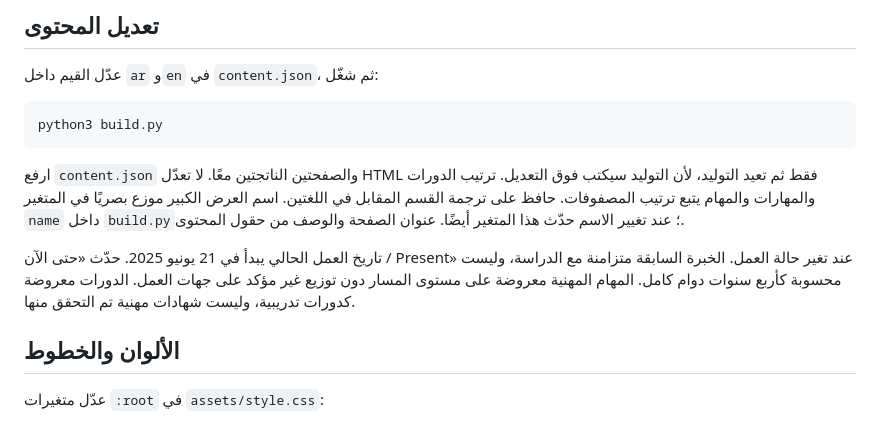
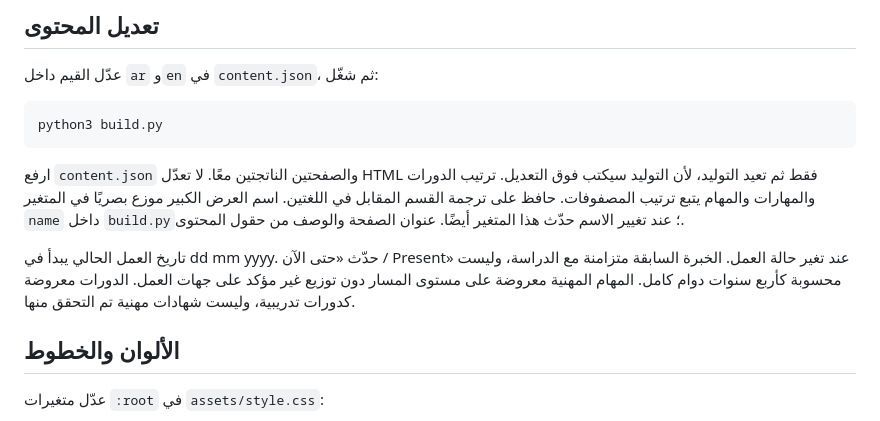
Before and after one commit to ZanatyMahmoud/ZanatyMahmoud.github.io, a Markdown page: README.md, the part around the change. Rendered like a GitHub page.

```diff
--- a/README.md
+++ b/README.md
@@ -39,7 +39,7 @@ python3 build.py
 
 ارفع `content.json` والصفحتين الناتجتين معًا. لا تعدّل HTML فقط ثم تعيد التوليد، لأن التوليد سيكتب فوق التعديل. ترتيب الدورات والمهارات والمهام يتبع ترتيب المصفوفات. حافظ على ترجمة القسم المقابل في اللغتين. اسم العرض الكبير موزع بصريًا في المتغير `name` داخل `build.py`؛ عند تغيير الاسم حدّث هذا المتغير أيضًا. عنوان الصفحة والوصف من حقول المحتوى.
 
-تاريخ العمل الحالي يبدأ في 21 يونيو 2025. حدّث «حتى الآن / Present» عند تغير حالة العمل. الخبرة السابقة متزامنة مع الدراسة، وليست محسوبة كأربع سنوات دوام كامل. المهام المهنية معروضة على مستوى المسار دون توزيع غير مؤكد على جهات العمل. الدورات معروضة كدورات تدريبية، وليست شهادات مهنية تم التحقق منها.
+تاريخ العمل الحالي يبدأ في dd mm yyyy. حدّث «حتى الآن / Present» عند تغير حالة العمل. الخبرة السابقة متزامنة مع الدراسة، وليست محسوبة كأربع سنوات دوام كامل. المهام المهنية معروضة على مستوى المسار دون توزيع غير مؤكد على جهات العمل. الدورات معروضة كدورات تدريبية، وليست شهادات مهنية تم التحقق منها.
 
 ## الألوان والخطوط
 
```
